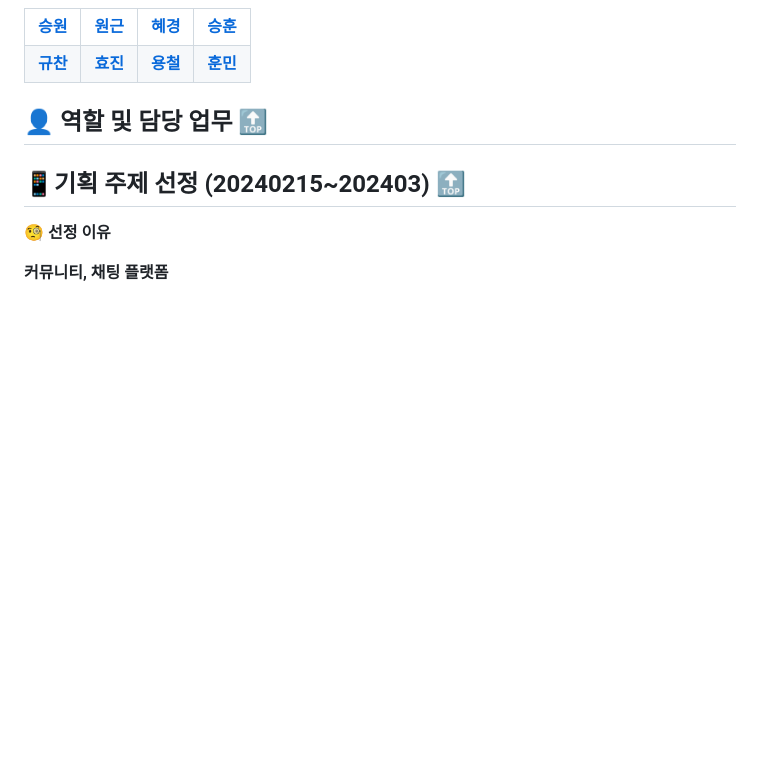
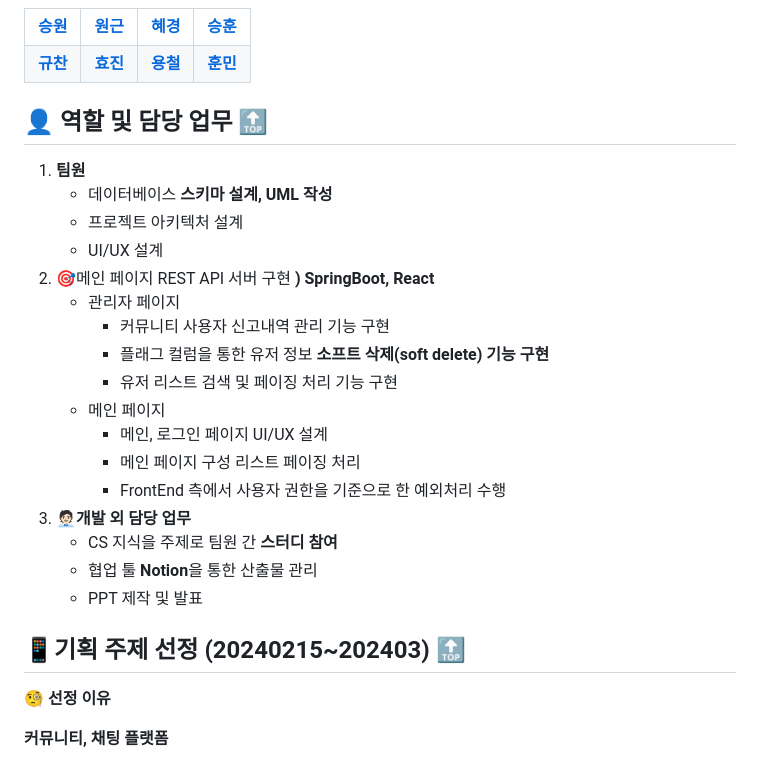
Before and after one commit to Ryuwongeun/Palette-Pets-Community, a Markdown page: README.md, the part around the change. Drawn GitHub-style; blank space fills up the shorter version.

```diff
--- a/README.md
+++ b/README.md
@@ -41,7 +41,23 @@
 
 ## <a name="section3" />👤 역할 및 담당 업무 [🔝](#section0)
 
-
+1. **팀원**
+    - 데이터베이스 **스키마 설계, UML 작성**
+    - 프로젝트 아키텍처 설계
+    - UI/UX 설계
+2. 🎯메인 페이지 REST API 서버 구현 **) SpringBoot, React**
+    - 관리자 페이지
+        - 커뮤니티 사용자 신고내역 관리 기능 구현
+        - 플래그 컬럼을 통한 유저 정보 **소프트 삭제(soft delete) 기능 구현**
+        - 유저 리스트 검색 및 페이징 처리 기능 구현
+    - 메인 페이지
+        - 메인, 로그인 페이지 UI/UX 설계
+        - 메인 페이지 구성 리스트 페이징 처리
+        - FrontEnd 측에서 사용자 권한을 기준으로 한 예외처리 수행
+3. 🧑🏻‍💼**개발 외 담당 업무**
+    - CS 지식을 주제로 팀원 간 **스터디 참여**
+    - 협업 툴 **Notion**을 통한 산출물 관리
+    - PPT 제작 및 발표
 
 ## <a name="section4" />📱기획 주제 선정 (20240215~202403) [🔝](#section0)
 
```
